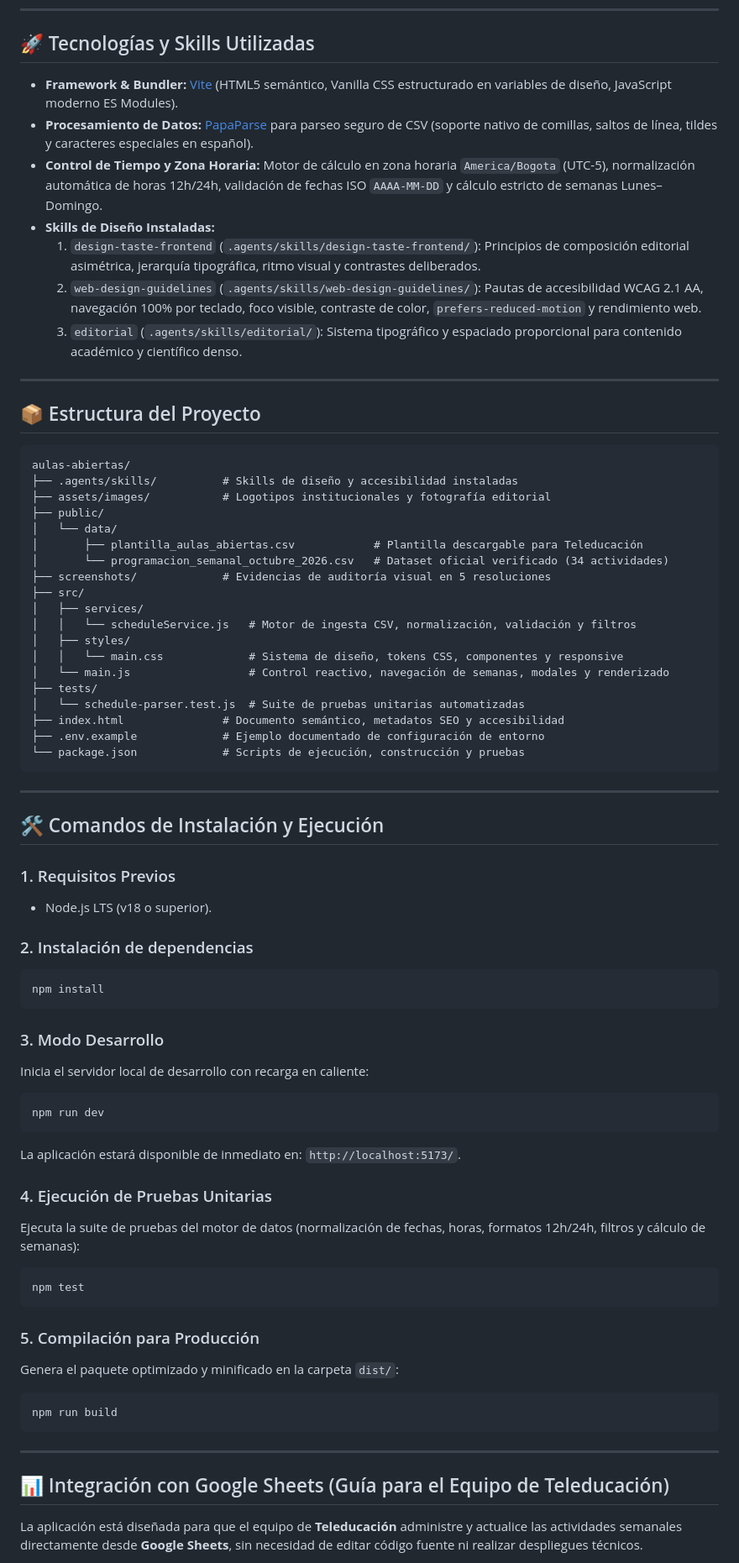
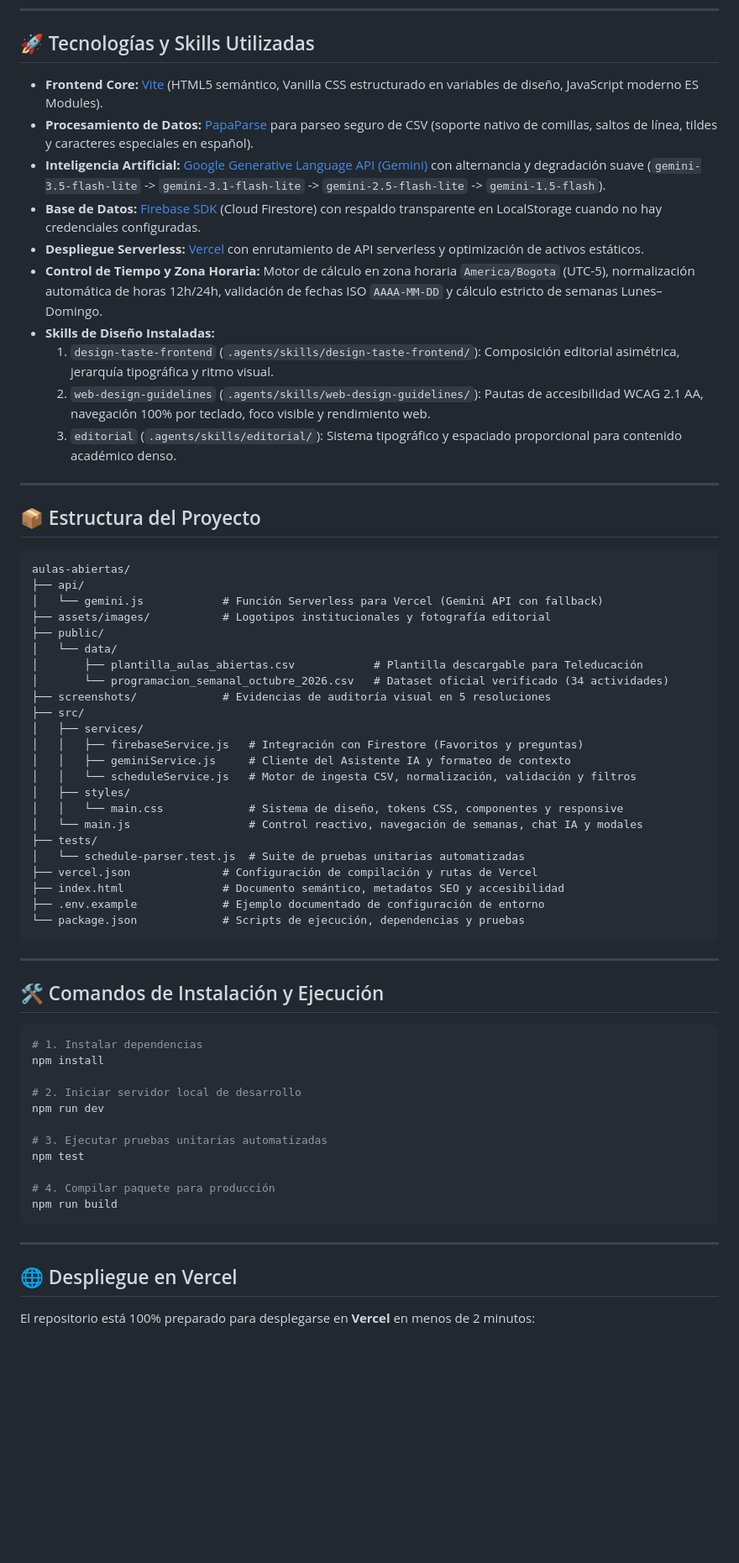
Before and after one commit to Inge-Alejo/Aulas-Abiertas, a Markdown page: README.md, the part around one of its changes. Shown at 84% size. Rendered like a GitHub page; blank space fills up the shorter version.

````diff
--- a/README.md
+++ b/README.md
@@ -16,13 +20,16 @@ Diseñado bajo principios editoriales contemporáneos inspirados en publicacione
 
 ## 🚀 Tecnologías y Skills Utilizadas
 
-- **Framework & Bundler:** [Vite](https://vite.dev/) (HTML5 semántico, Vanilla CSS estructurado en variables de diseño, JavaScript moderno ES Modules).
+- **Frontend Core:** [Vite](https://vite.dev/) (HTML5 semántico, Vanilla CSS estructurado en variables de diseño, JavaScript moderno ES Modules).
 - **Procesamiento de Datos:** [PapaParse](https://www.papaparse.com/) para parseo seguro de CSV (soporte nativo de comillas, saltos de línea, tildes y caracteres especiales en español).
+- **Inteligencia Artificial:** [Google Generative Language API (Gemini)](https://ai.google.dev/) con alternancia y degradación suave (`gemini-3.5-flash-lite` -> `gemini-3.1-flash-lite` -> `gemini-2.5-flash-lite` -> `gemini-1.5-flash`).
+- **Base de Datos:** [Firebase SDK](https://firebase.google.com/) (Cloud Firestore) con respaldo transparente en LocalStorage cuando no hay credenciales configuradas.
+- **Despliegue Serverless:** [Vercel](https://vercel.com/) con enrutamiento de API serverless y optimización de activos estáticos.
 - **Control de Tiempo y Zona Horaria:** Motor de cálculo en zona horaria `America/Bogota` (UTC-5), normalización automática de horas 12h/24h, validación de fechas ISO `AAAA-MM-DD` y cálculo estricto de semanas Lunes–Domingo.
 - **Skills de Diseño Instaladas:**
-  1. `design-taste-frontend` (`.agents/skills/design-taste-frontend/`): Principios de composición editorial asimétrica, jerarquía tipográfica, ritmo visual y contrastes deliberados.
-  2. `web-design-guidelines` (`.agents/skills/web-design-guidelines/`): Pautas de accesibilidad WCAG 2.1 AA, navegación 100% por teclado, foco visible, contraste de color, `prefers-reduced-motion` y rendimiento web.
-  3. `editorial` (`.agents/skills/editorial/`): Sistema tipográfico y espaciado proporcional para contenido académico y científico denso.
+  1. `design-taste-frontend` (`.agents/skills/design-taste-frontend/`): Composición editorial asimétrica, jerarquía tipográfica y ritmo visual.
+  2. `web-design-guidelines` (`.agents/skills/web-design-guidelines/`): Pautas de accesibilidad WCAG 2.1 AA, navegación 100% por teclado, foco visible y rendimiento web.
+  3. `editorial` (`.agents/skills/editorial/`): Sistema tipográfico y espaciado proporcional para contenido académico denso.
 
 ---
 
@@ -30,7 +37,8 @@ Diseñado bajo principios editoriales contemporáneos inspirados en publicacione
 
 ```text
 aulas-abiertas/
-├── .agents/skills/          # Skills de diseño y accesibilidad instaladas
+├── api/
+│   └── gemini.js            # Función Serverless para Vercel (Gemini API con fallback)
 ├── assets/images/           # Logotipos institucionales y fotografía editorial
 ├── public/
 │   └── data/
@@ -39,51 +47,41 @@ aulas-abiertas/
 ├── screenshots/             # Evidencias de auditoría visual en 5 resoluciones
 ├── src/
 │   ├── services/
+│   │   ├── firebaseService.js   # Integración con Firestore (Favoritos y preguntas)
+│   │   ├── geminiService.js     # Cliente del Asistente IA y formateo de contexto
 │   │   └── scheduleService.js   # Motor de ingesta CSV, normalización, validación y filtros
 │   ├── styles/
 │   │   └── main.css             # Sistema de diseño, tokens CSS, componentes y responsive
-│   └── main.js                  # Control reactivo, navegación de semanas, modales y renderizado
+│   └── main.js                  # Control reactivo, navegación de semanas, chat IA y modales
 ├── tests/
 │   └── schedule-parser.test.js  # Suite de pruebas unitarias automatizadas
+├── vercel.json              # Configuración de compilación y rutas de Vercel
 ├── index.html               # Documento semántico, metadatos SEO y accesibilidad
 ├── .env.example             # Ejemplo documentado de configuración de entorno
-└── package.json             # Scripts de ejecución, construcción y pruebas
+└── package.json             # Scripts de ejecución, dependencias y pruebas
 ```
 
 ---
 
 ## 🛠️ Comandos de Instalación y Ejecución
 
-### 1. Requisitos Previos
-- Node.js LTS (v18 o superior).
+```bash
+# 1. Instalar dependencias
+npm install
 
-### 2. Instalación de dependencias
-```bash
-npm install
-```
+# 2. Iniciar servidor local de desarrollo
+npm run dev
 
-### 3. Modo Desarrollo
-Inicia el servidor local de desarrollo con recarga en caliente:
-```bash
-npm run dev
-```
-La aplicación estará disponible de inmediato en: `http://localhost:5173/`.
+# 3. Ejecutar pruebas unitarias automatizadas
+npm test
 
-### 4. Ejecución de Pruebas Unitarias
-Ejecuta la suite de pruebas del motor de datos (normalización de fechas, horas, formatos 12h/24h, filtros y cálculo de semanas):
-```bash
-npm test
-```
-
-### 5. Compilación para Producción
-Genera el paquete optimizado y minificado en la carpeta `dist/`:
-```bash
+# 4. Compilar paquete para producción
 npm run build
 ```
 
 ---
 
-## 📊 Integración con Google Sheets (Guía para el Equipo de Teleducación)
+## 🌐 Despliegue en Vercel
 
-La aplicación está diseñada para que el equipo de **Teleducación** administre y actualice las actividades semanales directamente desde **Google Sheets**, sin necesidad de editar código fuente ni realizar despliegues técnicos.
+El repositorio está 100% preparado para desplegarse en **Vercel** en menos de 2 minutos:
 
````
Also changed, not shown: other parts of README.md (+64 -60 lines).
